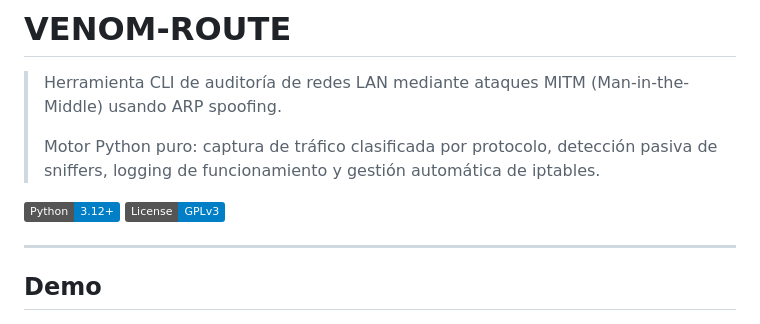
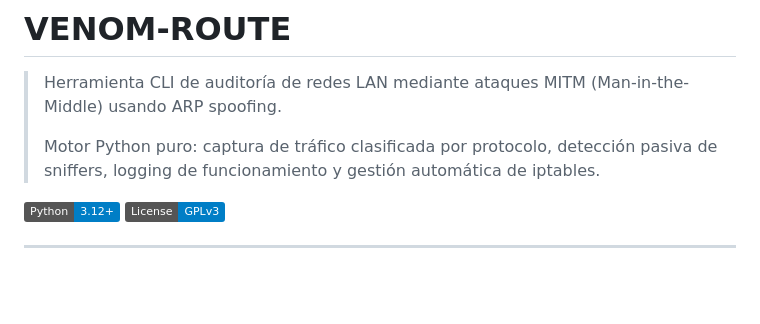
Before and after one commit to Anderson-029/SysMho_Venom, a Markdown page: README.md, the part around the change. Drawn GitHub-style; badges without logos; blank space fills up the shorter version.

Commit message:
Eliminate demo section from README
Removed the demo section and associated image from the README.

```diff
--- a/README.md
+++ b/README.md
@@ -9,7 +9,6 @@
 
 ---
 
-## Demo
 
 ![Demo de VENOM-ROUTE](img/venom-demo.gif)
 
```
